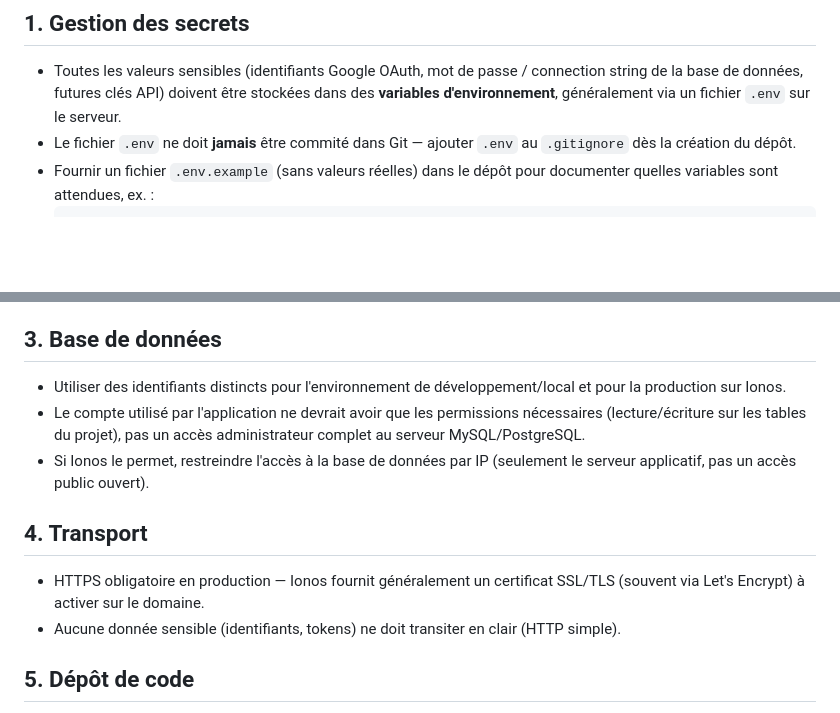
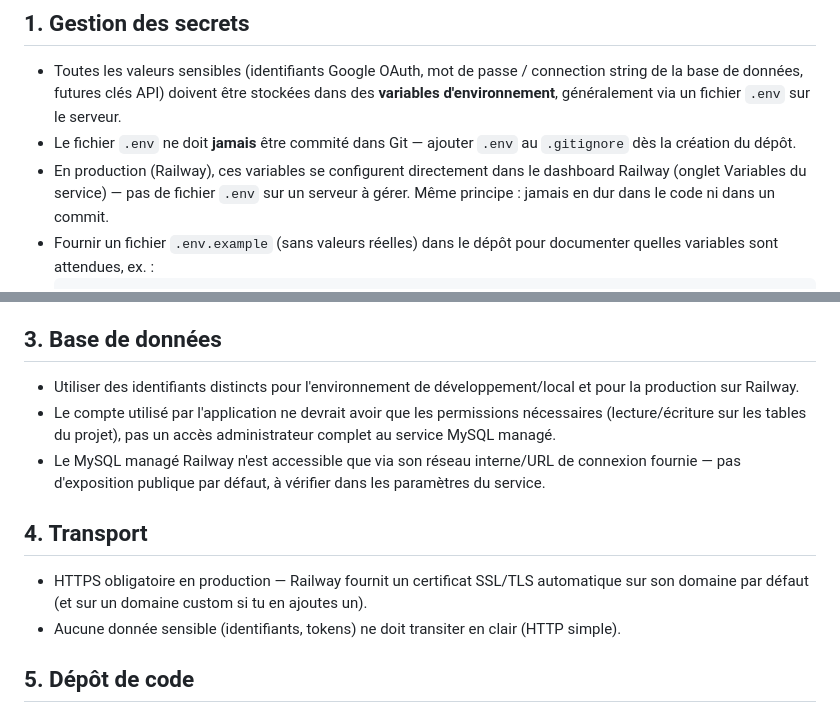
Before and after one commit to SamuelTheriault/gear-management, a Markdown page: security.md, 2 parts joined by grey strips. GitHub-like rendering; blank space fills up the shorter version.

````diff
--- a/security.md
+++ b/security.md
@@ -12,6 +12,7 @@ Aucune information sensible (mot de passe, clé API, secret OAuth, credential de
 
 - Toutes les valeurs sensibles (identifiants Google OAuth, mot de passe / connection string de la base de données, futures clés API) doivent être stockées dans des **variables d'environnement**, généralement via un fichier `.env` sur le serveur.
 - Le fichier `.env` ne doit **jamais** être commité dans Git — ajouter `.env` au `.gitignore` dès la création du dépôt.
+- En production (Railway), ces variables se configurent directement dans le dashboard Railway (onglet Variables du service) — pas de fichier `.env` sur un serveur à gérer. Même principe : jamais en dur dans le code ni dans un commit.
 - Fournir un fichier `.env.example` (sans valeurs réelles) dans le dépôt pour documenter quelles variables sont attendues, ex. :
   ```
   DB_HOST=
@@ -29,13 +30,13 @@ Aucune information sensible (mot de passe, clé API, secret OAuth, credential de
 
 ## 3. Base de données
 
-- Utiliser des identifiants distincts pour l'environnement de développement/local et pour la production sur Ionos.
-- Le compte utilisé par l'application ne devrait avoir que les permissions nécessaires (lecture/écriture sur les tables du projet), pas un accès administrateur complet au serveur MySQL/PostgreSQL.
-- Si Ionos le permet, restreindre l'accès à la base de données par IP (seulement le serveur applicatif, pas un accès public ouvert).
+- Utiliser des identifiants distincts pour l'environnement de développement/local et pour la production sur Railway.
+- Le compte utilisé par l'application ne devrait avoir que les permissions nécessaires (lecture/écriture sur les tables du projet), pas un accès administrateur complet au service MySQL managé.
+- Le MySQL managé Railway n'est accessible que via son réseau interne/URL de connexion fournie — pas d'exposition publique par défaut, à vérifier dans les paramètres du service.
 
 ## 4. Transport
 
-- HTTPS obligatoire en production — Ionos fournit généralement un certificat SSL/TLS (souvent via Let's Encrypt) à activer sur le domaine.
+- HTTPS obligatoire en production — Railway fournit un certificat SSL/TLS automatique sur son domaine par défaut (et sur un domaine custom si tu en ajoutes un).
 - Aucune donnée sensible (identifiants, tokens) ne doit transiter en clair (HTTP simple).
 
 ## 5. Dépôt de code
````
Also changed, not shown: architecture.md (+1 -1 lines), recapitulatif_projet.md (+7 -5 lines).
